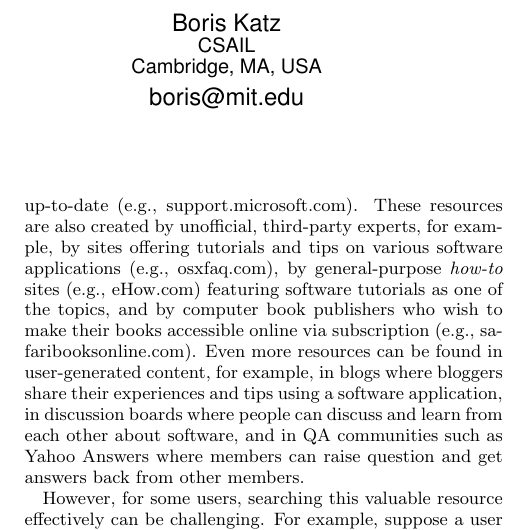
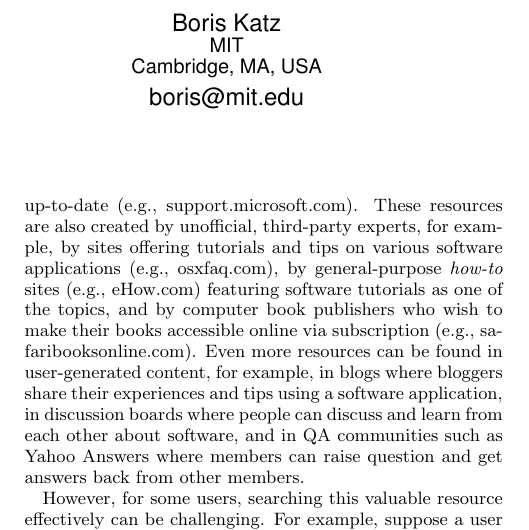
Before and after one commit to doubleshow/papers, a LaTeX document (www2010.tex): part of one column of page 1 of 10, cut so that both start at the same text. Compiled offline with pdfLaTeX.

Commit message:
changed boris affiliation

```diff
--- a/www2010.tex
+++ b/www2010.tex
@@ -90,7 +90,7 @@
 %       \affaddr{Dublin, Ohio 43017-6221}\\
 %       \email{webmaster@marysville-ohio.com}
 \alignauthor Boris Katz\\
-       \affaddr{CSAIL}\\
+       \affaddr{MIT}\\
        \affaddr{Cambridge, MA, USA}\\
        \email{boris@mit.edu}
 }
```
